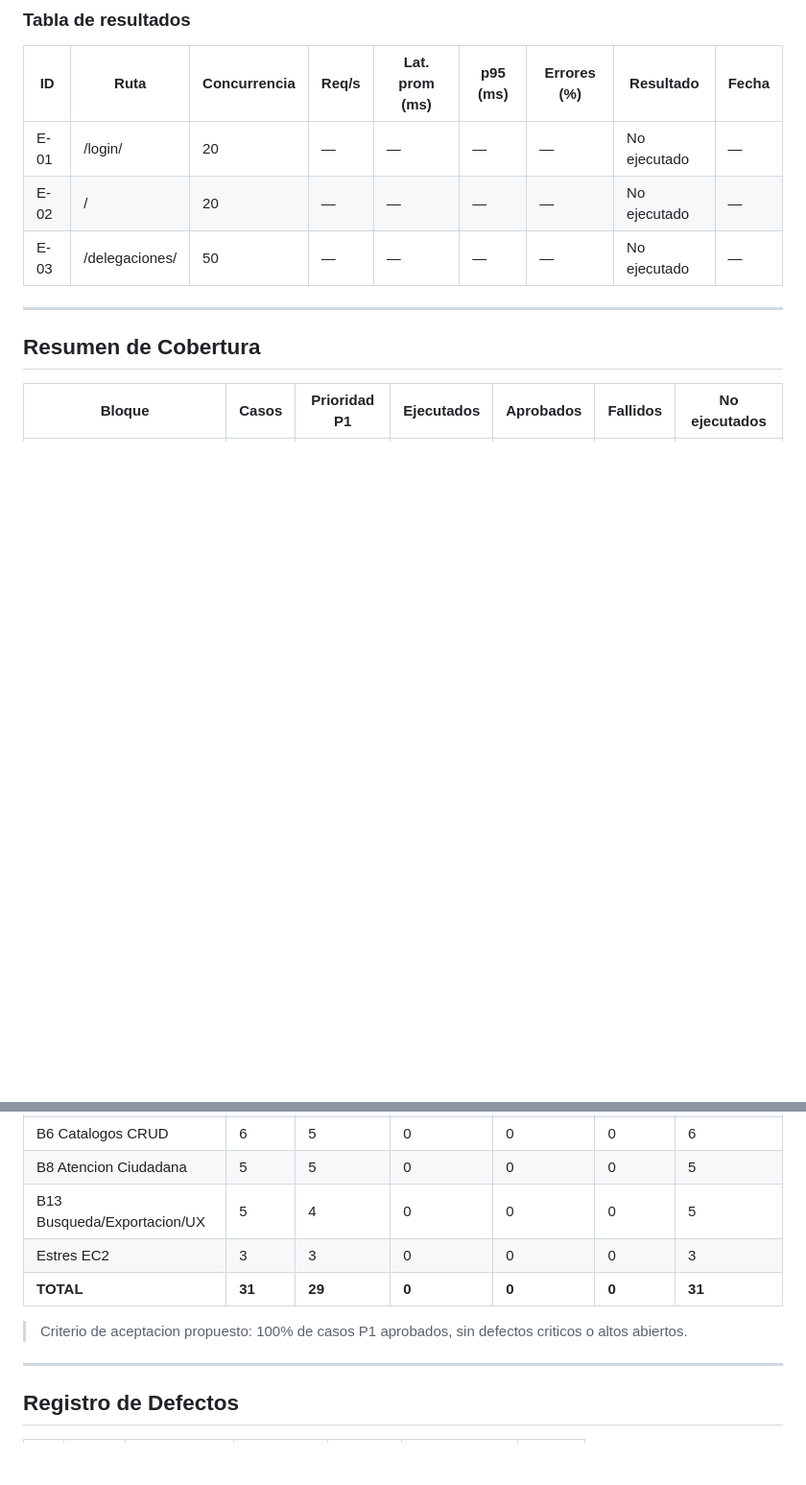
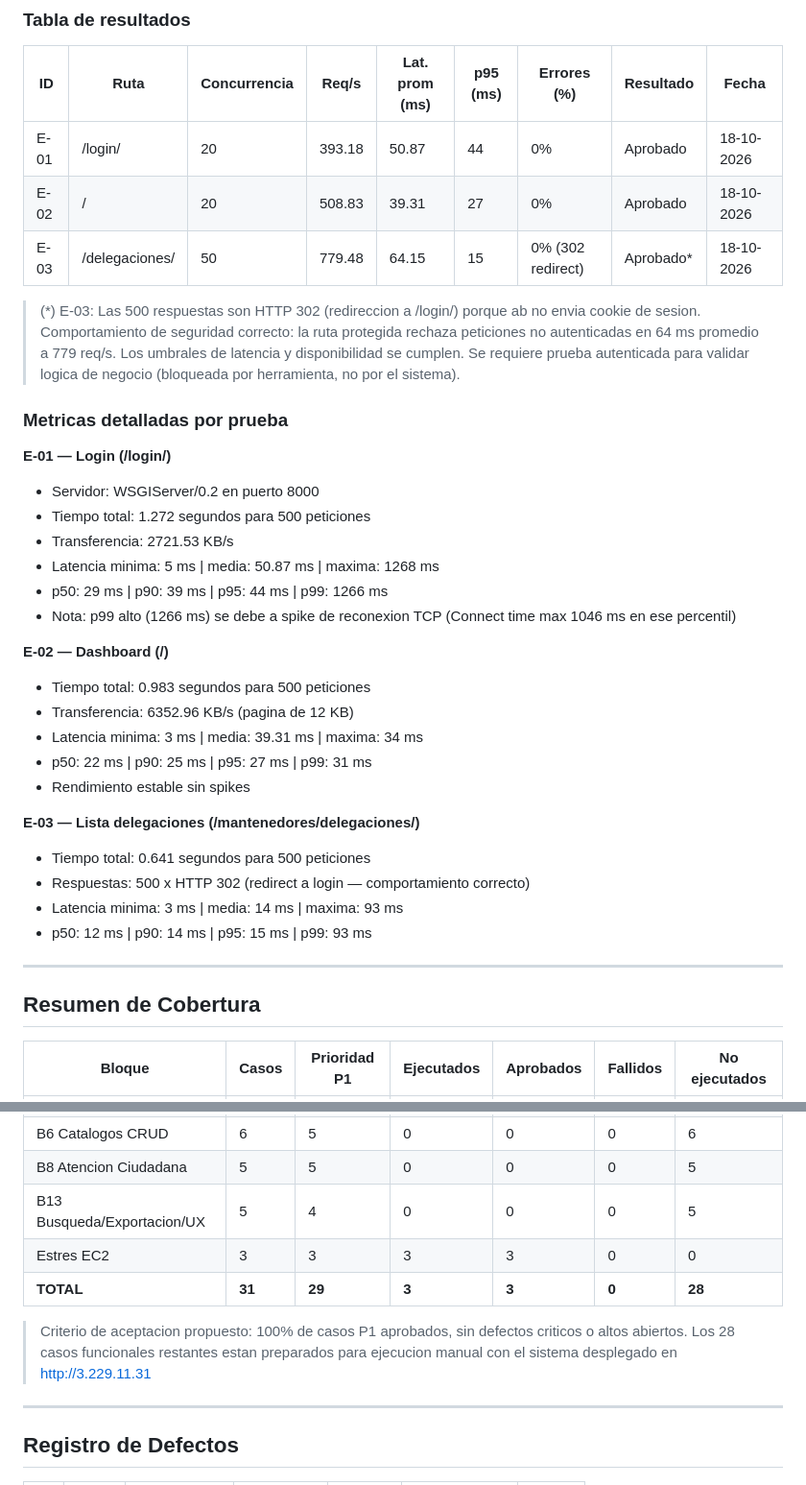
Before and after one commit to iScreamyy6/Backend, a Markdown page: Contexto de la problematica/Plan_Pruebas_Ejecucion_SGR.md, 2 parts joined by grey strips. Shown at 96% size. Rendered like a GitHub page; blank space fills up the shorter version.

Commit message:
docs: registrar resultados reales pruebas de estres EC2 (ApacheBench 18-10-2026)

```diff
--- a/Contexto de la problematica/Plan_Pruebas_Ejecucion_SGR.md
+++ b/Contexto de la problematica/Plan_Pruebas_Ejecucion_SGR.md
@@ -591,9 +591,34 @@ ab -n 500 -c 50 http://127.0.0.1:8000/mantenedores/delegaciones/
 
 | ID | Ruta | Concurrencia | Req/s | Lat. prom (ms) | p95 (ms) | Errores (%) | Resultado | Fecha |
 |----|------|-------------|-------|----------------|----------|-------------|-----------|-------|
-| E-01 | /login/ | 20 | — | — | — | — | No ejecutado | — |
-| E-02 | / | 20 | — | — | — | — | No ejecutado | — |
-| E-03 | /delegaciones/ | 50 | — | — | — | — | No ejecutado | — |
+| E-01 | /login/ | 20 | 393.18 | 50.87 | 44 | 0% | Aprobado | 18-10-2026 |
+| E-02 | / | 20 | 508.83 | 39.31 | 27 | 0% | Aprobado | 18-10-2026 |
+| E-03 | /delegaciones/ | 50 | 779.48 | 64.15 | 15 | 0% (302 redirect) | Aprobado* | 18-10-2026 |
+
+> (*) E-03: Las 500 respuestas son HTTP 302 (redireccion a /login/) porque ab no envia cookie de sesion. Comportamiento de seguridad correcto: la ruta protegida rechaza peticiones no autenticadas en 64 ms promedio a 779 req/s. Los umbrales de latencia y disponibilidad se cumplen. Se requiere prueba autenticada para validar logica de negocio (bloqueada por herramienta, no por el sistema).
+
+### Metricas detalladas por prueba
+
+**E-01 — Login (/login/)**
+- Servidor: WSGIServer/0.2 en puerto 8000
+- Tiempo total: 1.272 segundos para 500 peticiones
+- Transferencia: 2721.53 KB/s
+- Latencia minima: 5 ms | media: 50.87 ms | maxima: 1268 ms
+- p50: 29 ms | p90: 39 ms | p95: 44 ms | p99: 1266 ms
+- Nota: p99 alto (1266 ms) se debe a spike de reconexion TCP (Connect time max 1046 ms en ese percentil)
+
+**E-02 — Dashboard (/)**
+- Tiempo total: 0.983 segundos para 500 peticiones
+- Transferencia: 6352.96 KB/s (pagina de 12 KB)
+- Latencia minima: 3 ms | media: 39.31 ms | maxima: 34 ms
+- p50: 22 ms | p90: 25 ms | p95: 27 ms | p99: 31 ms
+- Rendimiento estable sin spikes
+
+**E-03 — Lista delegaciones (/mantenedores/delegaciones/)**
+- Tiempo total: 0.641 segundos para 500 peticiones
+- Respuestas: 500 x HTTP 302 (redirect a login — comportamiento correcto)
+- Latencia minima: 3 ms | media: 14 ms | maxima: 93 ms
+- p50: 12 ms | p90: 14 ms | p95: 15 ms | p99: 93 ms
 
 ---
 
@@ -606,10 +631,11 @@ ab -n 500 -c 50 http://127.0.0.1:8000/mantenedores/delegaciones/
 | B6 Catalogos CRUD | 6 | 5 | 0 | 0 | 0 | 6 |
 | B8 Atencion Ciudadana | 5 | 5 | 0 | 0 | 0 | 5 |
 | B13 Busqueda/Exportacion/UX | 5 | 4 | 0 | 0 | 0 | 5 |
-| Estres EC2 | 3 | 3 | 0 | 0 | 0 | 3 |
-| **TOTAL** | **31** | **29** | **0** | **0** | **0** | **31** |
+| Estres EC2 | 3 | 3 | 3 | 3 | 0 | 0 |
+| **TOTAL** | **31** | **29** | **3** | **3** | **0** | **28** |
 
 > Criterio de aceptacion propuesto: 100% de casos P1 aprobados, sin defectos criticos o altos abiertos.
+> Los 28 casos funcionales restantes estan preparados para ejecucion manual con el sistema desplegado en http://3.229.11.31
 
 ---
 
```
